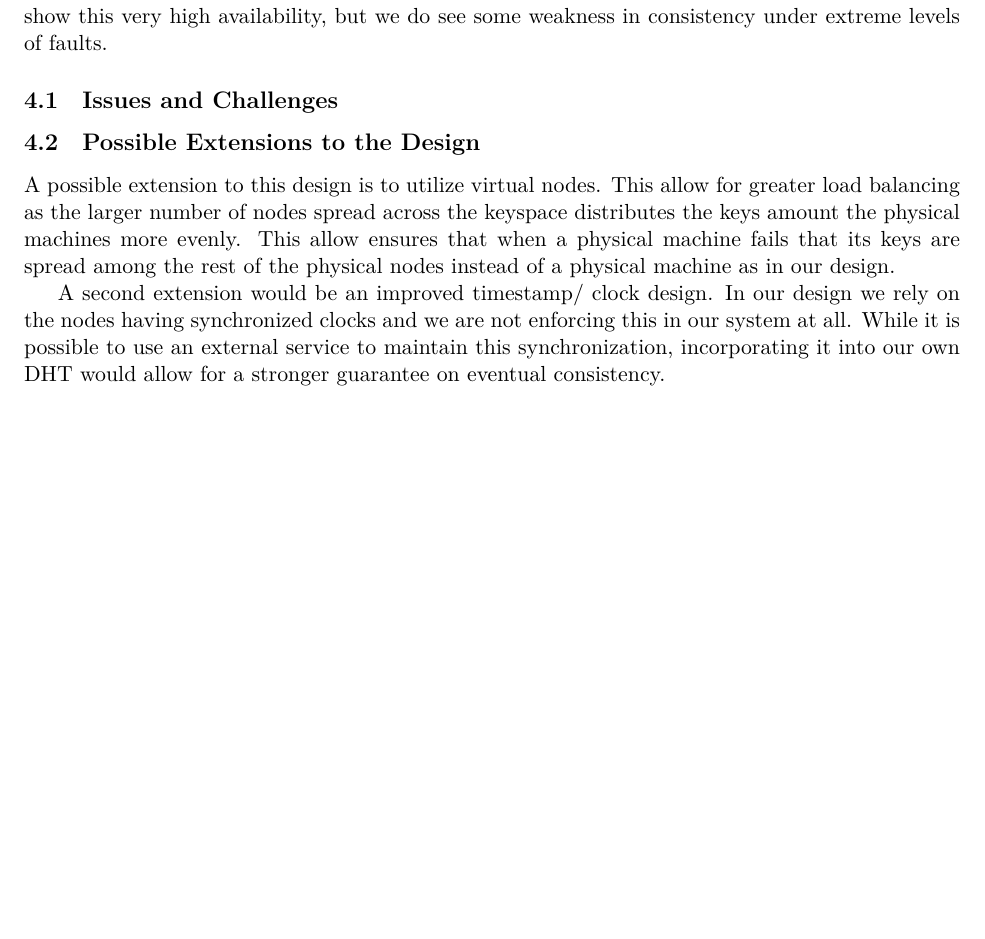
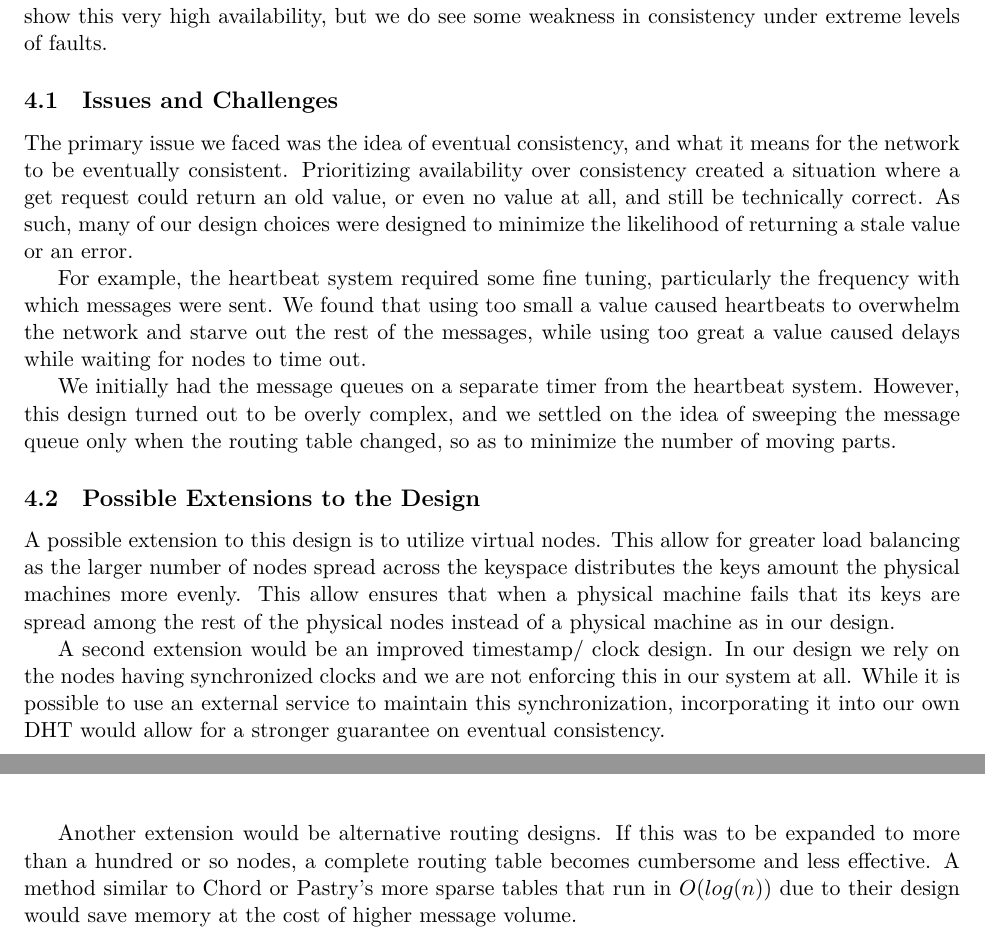
Before and after one commit to hriordan/CMSC23310-DHT, a LaTeX document (Report/FRW-DHT.tex): part of page 4 of 14 before the commit and two parts of pages 4 and 5 of 15 after it, the two joined at a grey line, cut so that both start at the same text, the shorter picture padded with empty space. Compiled offline with LuaLaTeX.

Commit message:
Maybe the paper is done.

```diff
--- a/Report/FRW-DHT.tex
+++ b/Report/FRW-DHT.tex
@@ -127,7 +127,11 @@ Given the flexibility of the project specifications, we must define success for
 
 \subsection{Issues and Challenges}
 
+The primary issue we faced was the idea of eventual consistency, and what it means for the network to be eventually consistent. Prioritizing availability over consistency created a situation where a get request could return an old value, or even no value at all, and still be technically correct. As such, many of our design choices were designed to minimize the likelihood of returning a stale value or an error.
 
+For example, the heartbeat system required some fine tuning, particularly the frequency with which messages were sent. We found that using too small a value caused heartbeats to overwhelm the network and starve out the rest of the messages, while using too great a value caused delays while waiting for nodes to time out.
+
+We initially had the message queues on a separate timer from the heartbeat system. However, this design turned out to be overly complex, and we settled on the idea of sweeping the message queue only when the routing table changed, so as to minimize the number of moving parts.
 
 \subsection{Possible Extensions to the Design}
 
@@ -135,6 +139,7 @@ A possible extension to this design is to utilize virtual nodes. This allow for
 
 A second extension would be an improved timestamp/ clock design. In our design we rely on the nodes having synchronized clocks and we are not enforcing this in our system at all. While it is possible to use an external service to maintain this synchronization, incorporating it into our own DHT would allow for a stronger guarantee on eventual consistency.
 
+Another extension would be alternative routing designs. If this was to be expanded to more than a hundred or so nodes, a complete routing table becomes cumbersome and less effective. A method similar to Chord or Pastry's more sparse tables that run in $O(log(n))$ due to their design would save memory at the cost of higher message volume.
 
 \clearpage
 
```
